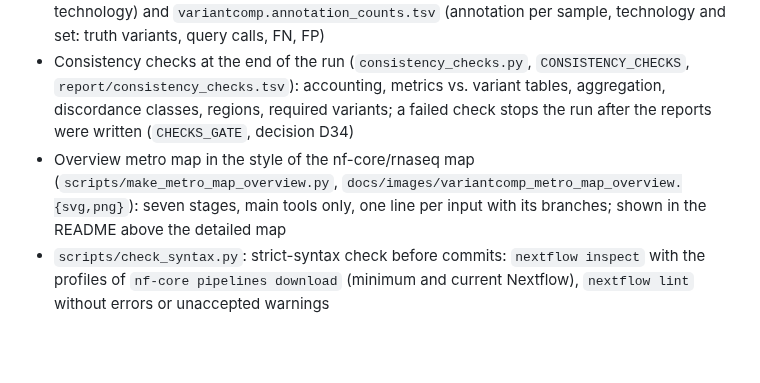
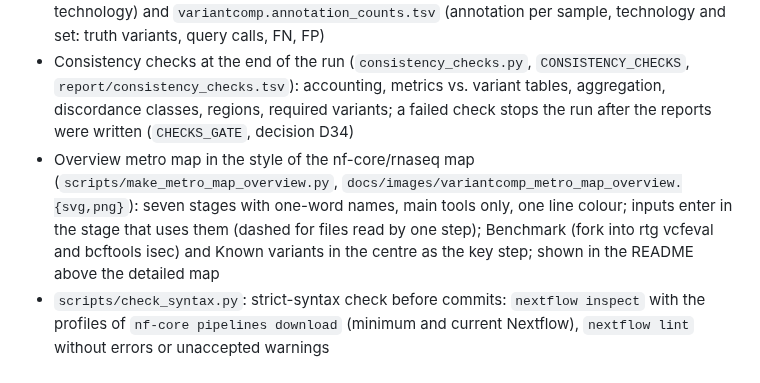
Before and after one commit to core-unit-bioinformatics/workflow-nxf-somatic-variantcomp, a Markdown page: CHANGELOG.md, the part around the change. Rendered like a GitHub page; blank space fills up the shorter version.

```diff
--- a/CHANGELOG.md
+++ b/CHANGELOG.md
@@ -15,7 +15,7 @@ Dates follow ISO 8601 (`YYYY-MM-DD`).
 - Coverage in the common region and the target region of every alignment (`coverage_summary.py`, second mosdepth run on the target BED, `--coverage_thresholds`, default `10,20,30,50,100`): `coverage/coverage.coverage.tsv` and MultiQC General Statistics columns
 - Report tables `variantcomp.truth_variants.tsv` (every truth variant, found / class per query technology) and `variantcomp.annotation_counts.tsv` (annotation per sample, technology and set: truth variants, query calls, FN, FP)
 - Consistency checks at the end of the run (`consistency_checks.py`, `CONSISTENCY_CHECKS`, `report/consistency_checks.tsv`): accounting, metrics vs. variant tables, aggregation, discordance classes, regions, required variants; a failed check stops the run after the reports were written (`CHECKS_GATE`, decision D34)
-- Overview metro map in the style of the nf-core/rnaseq map (`scripts/make_metro_map_overview.py`, `docs/images/variantcomp_metro_map_overview.{svg,png}`): seven stages, main tools only, one line per input with its branches; shown in the README above the detailed map
+- Overview metro map in the style of the nf-core/rnaseq map (`scripts/make_metro_map_overview.py`, `docs/images/variantcomp_metro_map_overview.{svg,png}`): seven stages with one-word names, main tools only, one line colour; inputs enter in the stage that uses them (dashed for files read by one step); Benchmark (fork into rtg vcfeval and bcftools isec) and Known variants in the centre as the key step; shown in the README above the detailed map
 - `scripts/check_syntax.py`: strict-syntax check before commits: `nextflow inspect` with the profiles of `nf-core pipelines download` (minimum and current Nextflow), `nextflow lint` without errors or unaccepted warnings
 
 ### `Changed`
```
Also changed, not shown: README.md (+7 -6 lines), docs/images/variantcomp_metro_map_overview.png, 2 other files.
